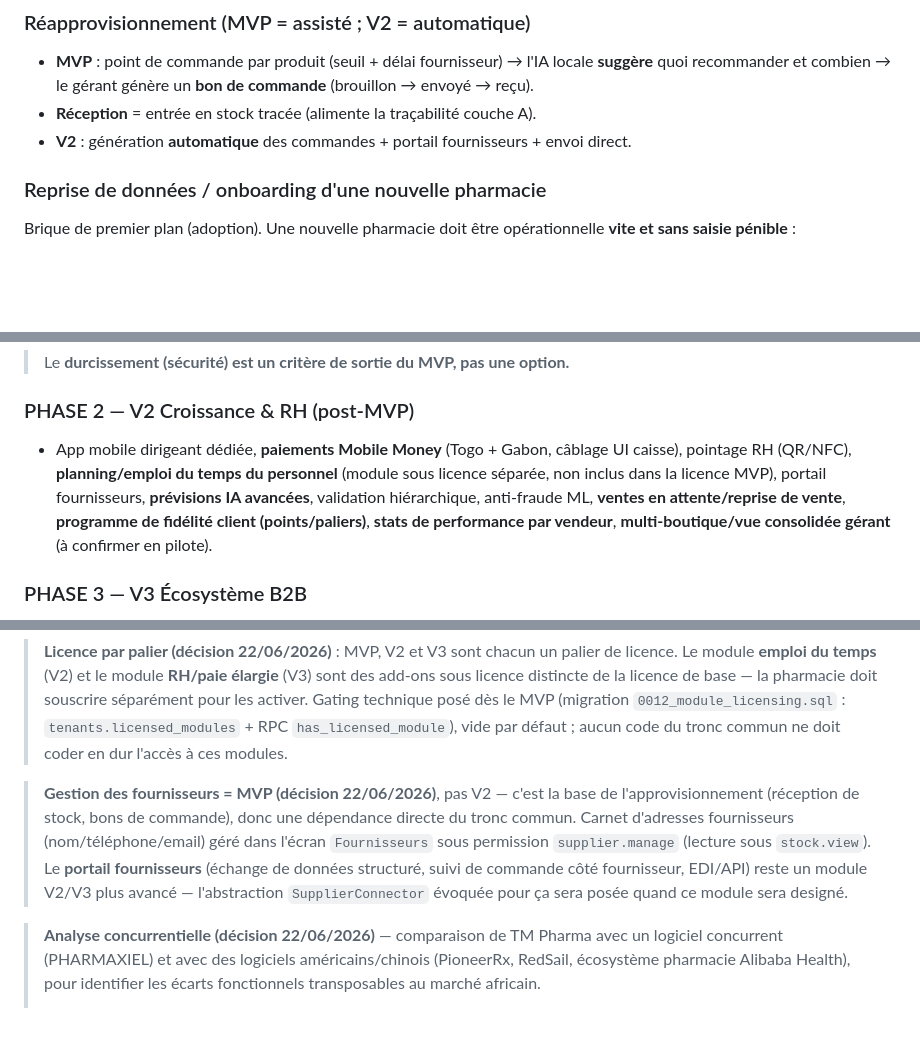
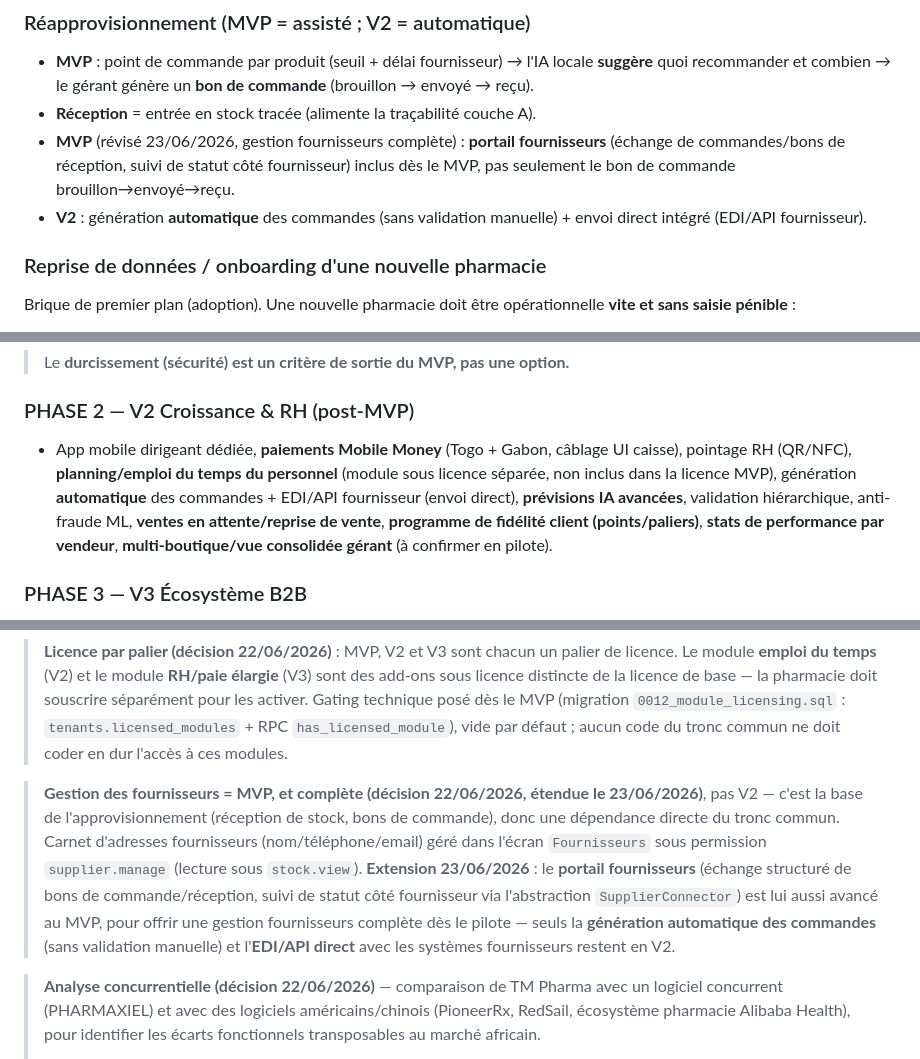
Before and after one commit to tchadoyi-afk/tm-pharma, a Markdown page: PROGRAMME_DEVELOPPEMENT.md, 3 parts joined by grey strips. GitHub-like rendering; blank space fills up the shorter version.

Commit message:
Avance le portail fournisseurs au MVP (gestion fournisseurs complète)
Sur demande : la gestion des fournisseurs doit être complète dès le MVP,
pas seulement le bon de commande basique. Le portail fournisseurs (échange
structuré de commandes/réceptions, suivi de statut côté fournisseur) passe
de V2 à MVP. Restent en V2 : génération automatique des commandes (sans
validation manuelle) et intégration EDI/API directe avec les systèmes
fournisseurs.

Co-Authored-By: Claude Sonnet 4.6 <noreply@anthropic.com>
Claude-Session: https://claude.ai/code/session_01Xyz7jEajHCZZzrRr7KxKhX

```diff
--- a/PROGRAMME_DEVELOPPEMENT.md
+++ b/PROGRAMME_DEVELOPPEMENT.md
@@ -231,7 +231,8 @@ La capture GS1 (provenance interne) est au MVP ; l'**interrogation d'une base na
 ### Réapprovisionnement (MVP = assisté ; V2 = automatique)
 - **MVP** : point de commande par produit (seuil + délai fournisseur) → l'IA locale **suggère** quoi recommander et combien → le gérant génère un **bon de commande** (brouillon → envoyé → reçu).
 - **Réception** = entrée en stock tracée (alimente la traçabilité couche A).
-- **V2** : génération **automatique** des commandes + portail fournisseurs + envoi direct.
+- **MVP** (révisé 23/06/2026, gestion fournisseurs complète) : **portail fournisseurs** (échange de commandes/bons de réception, suivi de statut côté fournisseur) inclus dès le MVP, pas seulement le bon de commande brouillon→envoyé→reçu.
+- **V2** : génération **automatique** des commandes (sans validation manuelle) + envoi direct intégré (EDI/API fournisseur).
 
 ### Reprise de données / onboarding d'une nouvelle pharmacie
 Brique de premier plan (adoption). Une nouvelle pharmacie doit être opérationnelle **vite et sans saisie pénible** :
@@ -277,14 +278,14 @@ Brique de premier plan (adoption). Une nouvelle pharmacie doit être opérationn
 > Le **durcissement (sécurité) est un critère de sortie du MVP, pas une option.**
 
 ### PHASE 2 — V2 Croissance & RH (post-MVP)
-- App mobile dirigeant dédiée, **paiements Mobile Money** (Togo + Gabon, câblage UI caisse), pointage RH (QR/NFC), **planning/emploi du temps du personnel** (module sous licence séparée, non inclus dans la licence MVP), portail fournisseurs, **prévisions IA avancées**, validation hiérarchique, anti-fraude ML, **ventes en attente/reprise de vente**, **programme de fidélité client (points/paliers)**, **stats de performance par vendeur**, **multi-boutique/vue consolidée gérant** (à confirmer en pilote).
+- App mobile dirigeant dédiée, **paiements Mobile Money** (Togo + Gabon, câblage UI caisse), pointage RH (QR/NFC), **planning/emploi du temps du personnel** (module sous licence séparée, non inclus dans la licence MVP), génération **automatique** des commandes + EDI/API fournisseur (envoi direct), **prévisions IA avancées**, validation hiérarchique, anti-fraude ML, **ventes en attente/reprise de vente**, **programme de fidélité client (points/paliers)**, **stats de performance par vendeur**, **multi-boutique/vue consolidée gérant** (à confirmer en pilote).
 
 ### PHASE 3 — V3 Écosystème B2B
 - Marketplace pharmaceutique, centrale d'achat, comparateur fournisseurs, téléconsultation, e-prescription, livraison, visiteurs médicaux, **IA visuelle anti-contrefaçon**, **vérification d'authenticité externe (réseau GS1 / base nationale)**, **gestion des salariés au sens large (RH/paie élargie)** — module sous licence séparée, non inclus dans la licence MVP/V2 — ainsi que **devis** (vente B2B), **flux comptables**, **prêt client/crédit** (à valider en pilote), **rappel SMS renouvellement traitement chronique**.
 
 > **Licence par palier (décision 22/06/2026)** : MVP, V2 et V3 sont chacun un palier de licence. Le module **emploi du temps** (V2) et le module **RH/paie élargie** (V3) sont des add-ons sous licence distincte de la licence de base — la pharmacie doit souscrire séparément pour les activer. Gating technique posé dès le MVP (migration `0012_module_licensing.sql` : `tenants.licensed_modules` + RPC `has_licensed_module`), vide par défaut ; aucun code du tronc commun ne doit coder en dur l'accès à ces modules.
 
-> **Gestion des fournisseurs = MVP (décision 22/06/2026)**, pas V2 — c'est la base de l'approvisionnement (réception de stock, bons de commande), donc une dépendance directe du tronc commun. Carnet d'adresses fournisseurs (nom/téléphone/email) géré dans l'écran `Fournisseurs` sous permission `supplier.manage` (lecture sous `stock.view`). Le **portail fournisseurs** (échange de données structuré, suivi de commande côté fournisseur, EDI/API) reste un module V2/V3 plus avancé — l'abstraction `SupplierConnector` évoquée pour ça sera posée quand ce module sera designé.
+> **Gestion des fournisseurs = MVP, et complète (décision 22/06/2026, étendue le 23/06/2026)**, pas V2 — c'est la base de l'approvisionnement (réception de stock, bons de commande), donc une dépendance directe du tronc commun. Carnet d'adresses fournisseurs (nom/téléphone/email) géré dans l'écran `Fournisseurs` sous permission `supplier.manage` (lecture sous `stock.view`). **Extension 23/06/2026** : le **portail fournisseurs** (échange structuré de bons de commande/réception, suivi de statut côté fournisseur via l'abstraction `SupplierConnector`) est lui aussi avancé au MVP, pour offrir une gestion fournisseurs complète dès le pilote — seuls la **génération automatique des commandes** (sans validation manuelle) et l'**EDI/API direct** avec les systèmes fournisseurs restent en V2.
 
 > **Analyse concurrentielle (décision 22/06/2026)** — comparaison de TM Pharma avec un logiciel concurrent (PHARMAXIEL) et avec des logiciels américains/chinois (PioneerRx, RedSail, écosystème pharmacie Alibaba Health), pour identifier les écarts fonctionnels transposables au marché africain.
 > - **Gestion des retours fournisseurs = MVP**, pas V2 — complète le cycle commande/réception déjà au tronc commun (S5/S9), permission `supplier.manage`/`stock.adjust`.
```
